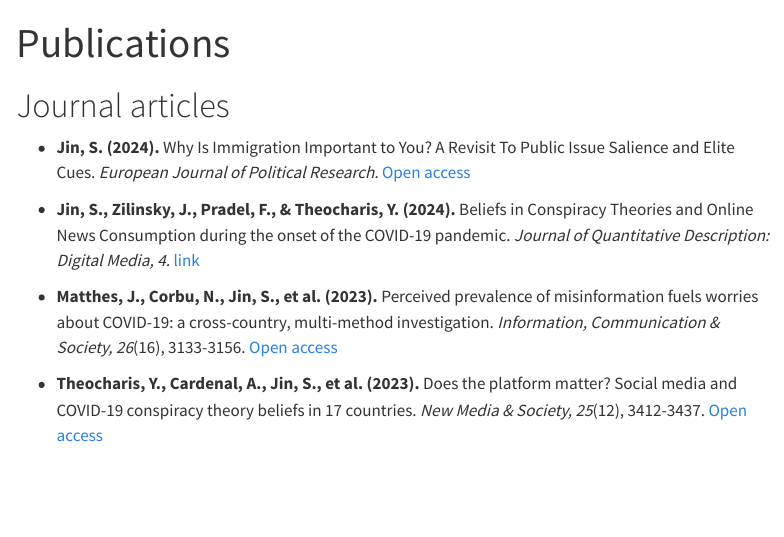
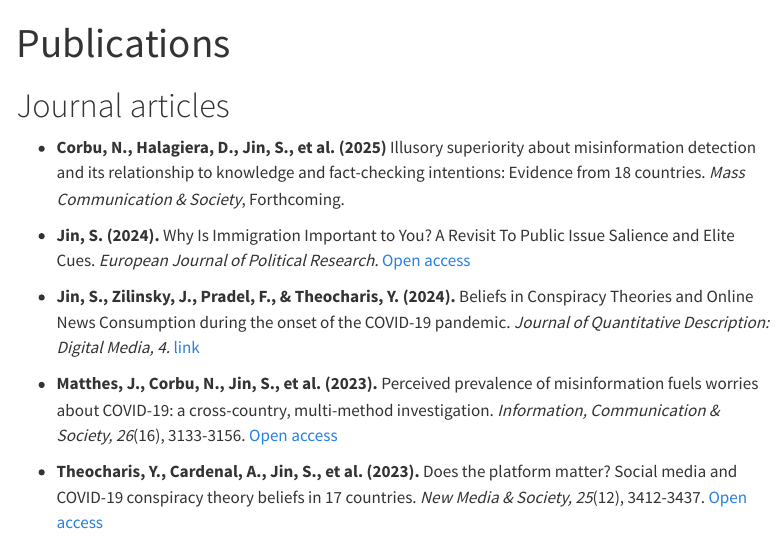
Before and after one commit to sojin3/website, a Quarto document (publication.qmd): the page in a window 1100 px wide, from its top. Rendered offline with R 4.5, knitr and Pandoc in place of Quarto, with nearby package versions; menus at the side of the page are left out.

Commit message:
Update publication.qmd

```diff
--- a/publication.qmd
+++ b/publication.qmd
@@ -5,6 +5,8 @@ title: "Publications"
 
 
 # Journal articles
+
+- **Corbu, N., Halagiera, D., Jin, S., et al. (2025)** Illusory superiority about misinformation detection and its relationship to knowledge and fact-checking intentions: Evidence from 18 countries. *Mass Communication & Society*, Forthcoming.
 
 - **Jin, S. (2024).** Why Is Immigration Important to You? A Revisit To Public Issue Salience and Elite Cues. *European Journal of Political Research.* [Open access](https://ejpr.onlinelibrary.wiley.com/doi/full/10.1111/1475-6765.12708 )
 
```
